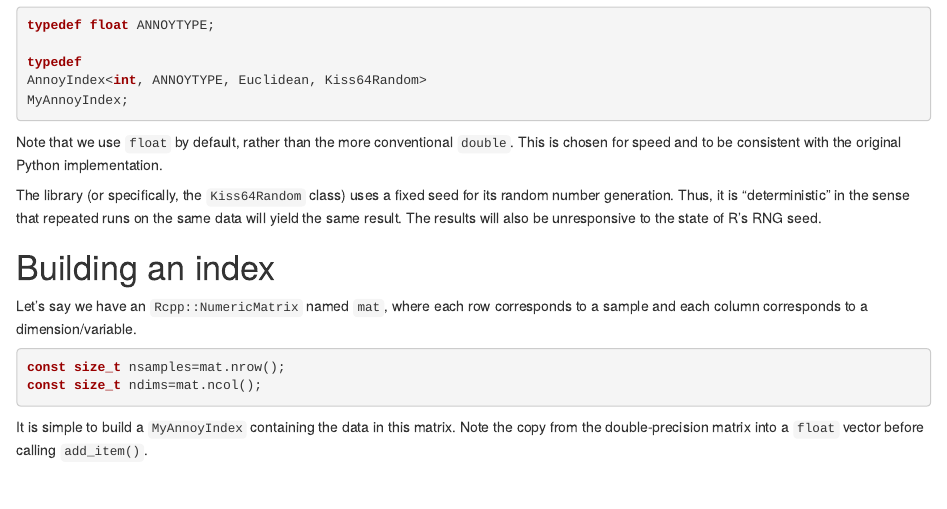
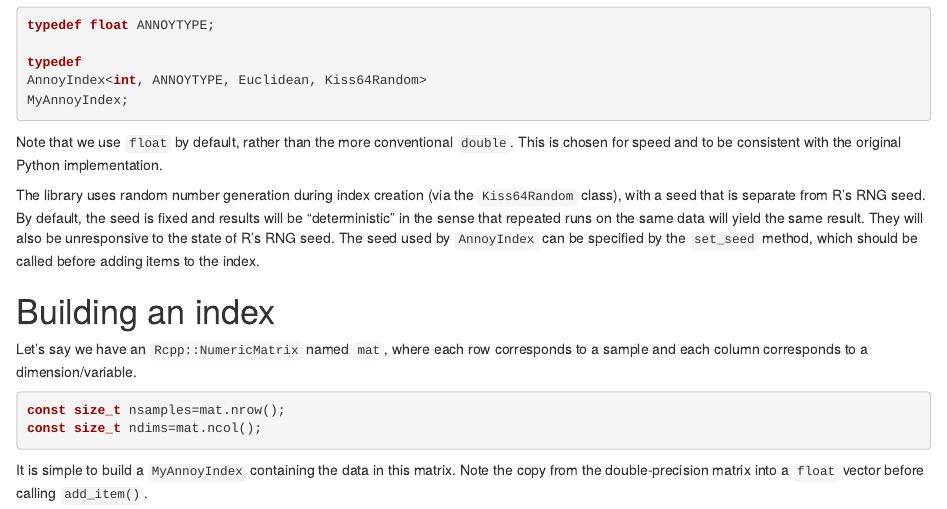
Before and after one commit to eddelbuettel/rcppannoy, an R Markdown document (vignettes/UsingAnnoyInCpp.Rmd): the page in a window 1100 px wide, from 900 px down. Rendered offline with R 4.5, knitr and Pandoc, with nearby package versions; drawn as R Markdown's standard HTML page in place of the format the file asks for.

Commit message:
#40: update vignette. (#42)

```diff
--- a/vignettes/UsingAnnoyInCpp.Rmd
+++ b/vignettes/UsingAnnoyInCpp.Rmd
@@ -94,9 +94,13 @@ MyAnnoyIndex;
 Note that we use `float` by default, rather than the more conventional `double`.
 This is chosen for speed and to be consistent with the original Python implementation.
 
-The \pkg{Annoy} library (or specifically, the `Kiss64Random` class) uses a fixed seed for its random number generation.
-Thus, it is "deterministic" in the sense that repeated runs on the same data will yield the same result.
-The results will also be unresponsive to the state of R's RNG seed.
+The \pkg{Annoy} library uses random number generation during index creation
+(via the `Kiss64Random` class), with a seed that is separate from R's RNG seed.
+By default, the seed is fixed and results will be "deterministic" in the sense
+that repeated runs on the same data will yield the same result. They will also be
+unresponsive to the state of R's RNG seed. The seed used by `AnnoyIndex` can be
+specified by the `set_seed` method, which should be called before adding items
+to the index.
 
 # Building an index
 
```
Also changed, not shown: vignettes/UsingAnnoyInCpp.pdf.
